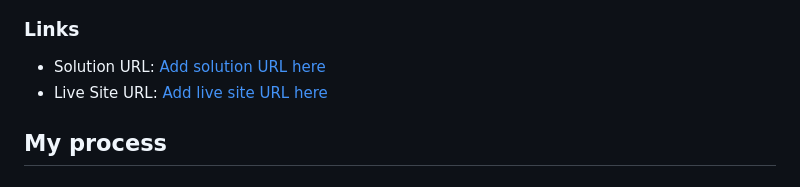
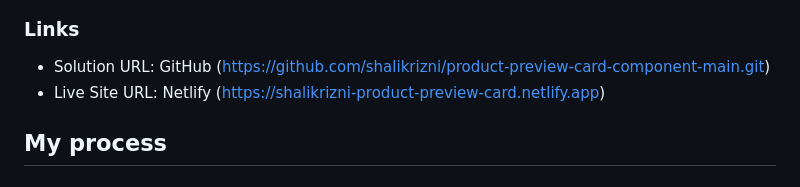
Before and after one commit to shalikrizni/product-preview-card-component, a Markdown page: README.md, the part around the change. GitHub-like rendering.

Commit message:
Update Readme with site live and codebase url's

```diff
--- a/README.md
+++ b/README.md
@@ -34,8 +34,8 @@ Users should be able to:
 
 ### Links
 
-- Solution URL: [Add solution URL here](https://your-solution-url.com)
-- Live Site URL: [Add live site URL here](https://your-live-site-url.com)
+- Solution URL: GitHub (https://github.com/shalikrizni/product-preview-card-component-main.git)
+- Live Site URL: Netlify (https://shalikrizni-product-preview-card.netlify.app)
 
 ## My process
 
```
